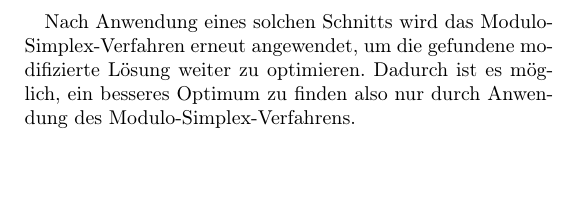
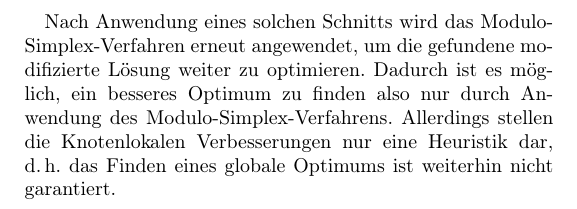
Before and after one commit to fdamken/algorithmic-timetable-modeling, a LaTeX document (handout/handout.tex): part of page 2 of 2, cut so that both start at the same text, the shorter picture padded with empty space. Compiled offline with pdfLaTeX.

Commit message:
txs auto checkin

```diff
--- a/handout/handout.tex
+++ b/handout/handout.tex
@@ -160,6 +160,6 @@
 
 		Ein einzelner Knoten \(i\) induziert nun einen Schnitt \( \vec{\eta}^{(i)} \) mit \( P = \{\, i \,\} \), \dh jede Kante um den Knoten wird geschnitten. Die Addition von \( \delta \) auf das Potential von \(i\) (\( \pi_i' \coloneqq \pi_i + \delta \)) entspricht einer \(\delta\)-fachen Anwendung des Schnitts \( \vec{\eta}^{(i)} \) auf die Slack-Zeiten \( \vec{y} \). Dadurch wird mit \( \vec{y}' \coloneqq \vec{y} + \delta\vec{\eta}^{(i)} \) eine neue Lösung durch den Schnitt \( \vec{\eta}^{(i)} \) bestimmt. Dies wird \emph{Knotenlokale Verbesserung} genannt.
 
-		Nach Anwendung eines solchen Schnitts wird das Modulo-Simplex-Verfahren erneut angewendet, um die gefundene modifizierte Lösung weiter zu optimieren. Dadurch ist es möglich, ein besseres Optimum zu finden also nur durch Anwendung des Modulo-Simplex-Verfahrens.
+		Nach Anwendung eines solchen Schnitts wird das Modulo-Simplex-Verfahren erneut angewendet, um die gefundene modifizierte Lösung weiter zu optimieren. Dadurch ist es möglich, ein besseres Optimum zu finden also nur durch Anwendung des Modulo-Simplex-Verfahrens. Allerdings stellen die Knotenlokalen Verbesserungen nur eine Heuristik dar, \dh das Finden eines globale Optimums ist weiterhin nicht garantiert.
 	% end
 \end{document}
```
